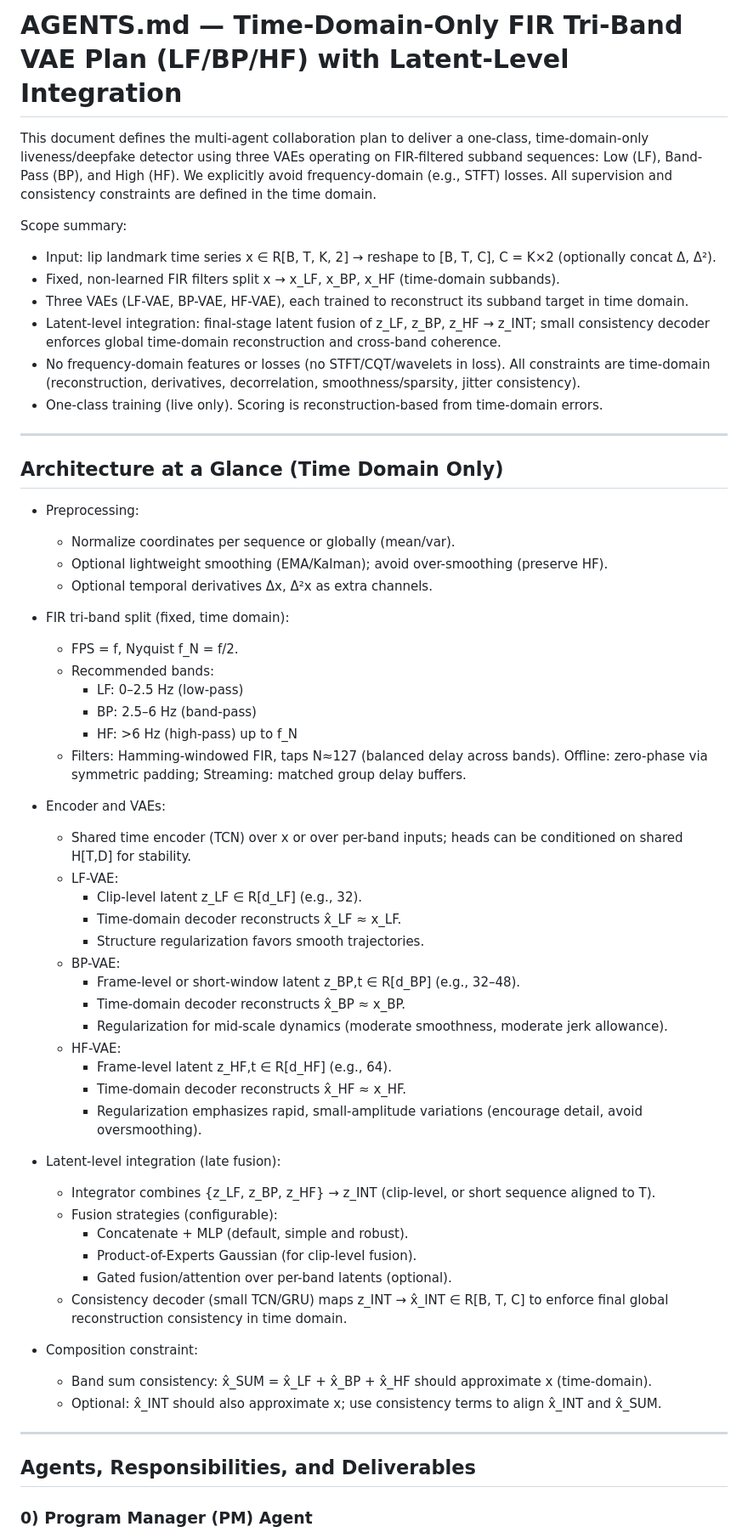
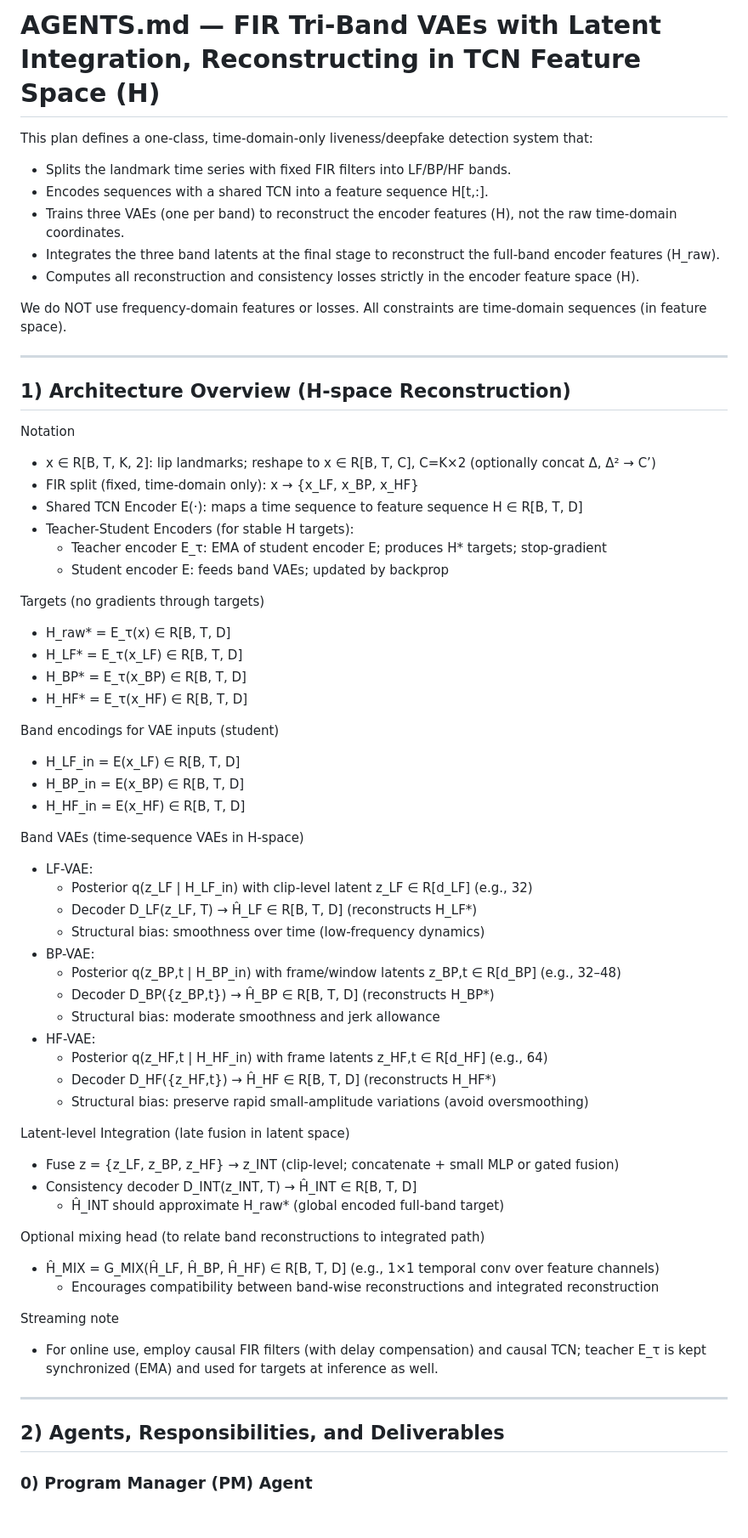
Before and after one commit to tongminkim/liveness_detection_vae, a Markdown page: AGENTS.md, the part around the change printed below. Shown: that part at 85% size. Rendered like a GitHub page; blank space fills up the shorter version.

Commit message:
fix: AGENTS

```diff
--- a/AGENTS.md
+++ b/AGENTS.md
@@ -1,61 +1,65 @@
-# AGENTS.md — Time-Domain-Only FIR Tri-Band VAE Plan (LF/BP/HF) with Latent-Level Integration
+# AGENTS.md — FIR Tri-Band VAEs with Latent Integration, Reconstructing in TCN Feature Space (H)
 
-This document defines the multi-agent collaboration plan to deliver a one-class, time-domain-only liveness/deepfake detector using three VAEs operating on FIR-filtered subband sequences: Low (LF), Band-Pass (BP), and High (HF). We explicitly avoid frequency-domain (e.g., STFT) losses. All supervision and consistency constraints are defined in the time domain.
+This plan defines a one-class, time-domain-only liveness/deepfake detection system that:
+- Splits the landmark time series with fixed FIR filters into LF/BP/HF bands.
+- Encodes sequences with a shared TCN into a feature sequence H[t,:].
+- Trains three VAEs (one per band) to reconstruct the encoder features (H), not the raw time-domain coordinates.
+- Integrates the three band latents at the final stage to reconstruct the full-band encoder features (H_raw).
+- Computes all reconstruction and consistency losses strictly in the encoder feature space (H).
 
-Scope summary:
-- Input: lip landmark time series x ∈ R[B, T, K, 2] → reshape to [B, T, C], C = K×2 (optionally concat Δ, Δ²).
-- Fixed, non-learned FIR filters split x → x_LF, x_BP, x_HF (time-domain subbands).
-- Three VAEs (LF-VAE, BP-VAE, HF-VAE), each trained to reconstruct its subband target in time domain.
-- Latent-level integration: final-stage latent fusion of z_LF, z_BP, z_HF → z_INT; small consistency decoder enforces global time-domain reconstruction and cross-band coherence.
-- No frequency-domain features or losses (no STFT/CQT/wavelets in loss). All constraints are time-domain (reconstruction, derivatives, decorrelation, smoothness/sparsity, jitter consistency).
-- One-class training (live only). Scoring is reconstruction-based from time-domain errors.
+We do NOT use frequency-domain features or losses. All constraints are time-domain sequences (in feature space).
 
 --------------------------------------------------------------------------------
 
-## Architecture at a Glance (Time Domain Only)
+## 1) Architecture Overview (H-space Reconstruction)
 
-- Preprocessing:
-  - Normalize coordinates per sequence or globally (mean/var).
-  - Optional lightweight smoothing (EMA/Kalman); avoid over-smoothing (preserve HF).
-  - Optional temporal derivatives Δx, Δ²x as extra channels.
+Notation
+- x ∈ R[B, T, K, 2]: lip landmarks; reshape to x ∈ R[B, T, C], C=K×2 (optionally concat Δ, Δ² → C’)
+- FIR split (fixed, time-domain only): x → {x_LF, x_BP, x_HF}
+- Shared TCN Encoder E(·): maps a time sequence to feature sequence H ∈ R[B, T, D]
+- Teacher-Student Encoders (for stable H targets):
+  - Teacher encoder E_τ: EMA of student encoder E; produces H* targets; stop-gradient
+  - Student encoder E: feeds band VAEs; updated by backprop
 
-- FIR tri-band split (fixed, time domain):
-  - FPS = f, Nyquist f_N = f/2.
-  - Recommended bands:
-    - LF: 0–2.5 Hz (low-pass)
-    - BP: 2.5–6 Hz (band-pass)
-    - HF: >6 Hz (high-pass) up to f_N
-  - Filters: Hamming-windowed FIR, taps N≈127 (balanced delay across bands). Offline: zero-phase via symmetric padding; Streaming: matched group delay buffers.
+Targets (no gradients through targets)
+- H_raw* = E_τ(x)              ∈ R[B, T, D]
+- H_LF*  = E_τ(x_LF)           ∈ R[B, T, D]
+- H_BP*  = E_τ(x_BP)           ∈ R[B, T, D]
+- H_HF*  = E_τ(x_HF)           ∈ R[B, T, D]
 
-- Encoder and VAEs:
-  - Shared time encoder (TCN) over x or over per-band inputs; heads can be conditioned on shared H[T,D] for stability.
-  - LF-VAE:
-    - Clip-level latent z_LF ∈ R[d_LF] (e.g., 32).
-    - Time-domain decoder reconstructs x̂_LF ≈ x_LF.
-    - Structure regularization favors smooth trajectories.
-  - BP-VAE:
-    - Frame-level or short-window latent z_BP,t ∈ R[d_BP] (e.g., 32–48).
-    - Time-domain decoder reconstructs x̂_BP ≈ x_BP.
-    - Regularization for mid-scale dynamics (moderate smoothness, moderate jerk allowance).
-  - HF-VAE:
-    - Frame-level latent z_HF,t ∈ R[d_HF] (e.g., 64).
-    - Time-domain decoder reconstructs x̂_HF ≈ x_HF.
-    - Regularization emphasizes rapid, small-amplitude variations (encourage detail, avoid oversmoothing).
+Band encodings for VAE inputs (student)
+- H_LF_in  = E(x_LF)           ∈ R[B, T, D]
+- H_BP_in  = E(x_BP)           ∈ R[B, T, D]
+- H_HF_in  = E(x_HF)           ∈ R[B, T, D]
 
-- Latent-level integration (late fusion):
-  - Integrator combines {z_LF, z_BP, z_HF} → z_INT (clip-level, or short sequence aligned to T).
-  - Fusion strategies (configurable):
-    - Concatenate + MLP (default, simple and robust).
-    - Product-of-Experts Gaussian (for clip-level fusion).
-    - Gated fusion/attention over per-band latents (optional).
-  - Consistency decoder (small TCN/GRU) maps z_INT → x̂_INT ∈ R[B, T, C] to enforce final global reconstruction consistency in time domain.
+Band VAEs (time-sequence VAEs in H-space)
+- LF-VAE:
+  - Posterior q(z_LF | H_LF_in) with clip-level latent z_LF ∈ R[d_LF] (e.g., 32)
+  - Decoder D_LF(z_LF, T) → Ĥ_LF ∈ R[B, T, D] (reconstructs H_LF*)
+  - Structural bias: smoothness over time (low-frequency dynamics)
+- BP-VAE:
+  - Posterior q(z_BP,t | H_BP_in) with frame/window latents z_BP,t ∈ R[d_BP] (e.g., 32–48)
+  - Decoder D_BP({z_BP,t}) → Ĥ_BP ∈ R[B, T, D] (reconstructs H_BP*)
+  - Structural bias: moderate smoothness and jerk allowance
+- HF-VAE:
+  - Posterior q(z_HF,t | H_HF_in) with frame latents z_HF,t ∈ R[d_HF] (e.g., 64)
+  - Decoder D_HF({z_HF,t}) → Ĥ_HF ∈ R[B, T, D] (reconstructs H_HF*)
+  - Structural bias: preserve rapid small-amplitude variations (avoid oversmoothing)
 
-- Composition constraint:
-  - Band sum consistency: x̂_SUM = x̂_LF + x̂_BP + x̂_HF should approximate x (time-domain).
-  - Optional: x̂_INT should also approximate x; use consistency terms to align x̂_INT and x̂_SUM.
+Latent-level Integration (late fusion in latent space)
+- Fuse z = {z_LF, z_BP, z_HF} → z_INT (clip-level; concatenate + small MLP or gated fusion)
+- Consistency decoder D_INT(z_INT, T) → Ĥ_INT ∈ R[B, T, D]
+  - Ĥ_INT should approximate H_raw* (global encoded full-band target)
+
+Optional mixing head (to relate band reconstructions to integrated path)
+- Ĥ_MIX = G_MIX(Ĥ_LF, Ĥ_BP, Ĥ_HF) ∈ R[B, T, D] (e.g., 1×1 temporal conv over feature channels)
+  - Encourages compatibility between band-wise reconstructions and integrated reconstruction
+
+Streaming note
+- For online use, employ causal FIR filters (with delay compensation) and causal TCN; teacher E_τ is kept synchronized (EMA) and used for targets at inference as well.
 
 --------------------------------------------------------------------------------
 
-## Agents, Responsibilities, and Deliverables
+## 2) Agents, Responsibilities, and Deliverables
 
 ### 0) Program Manager (PM) Agent
```
Also changed, not shown: other parts of AGENTS.md (+145 -166 lines).
